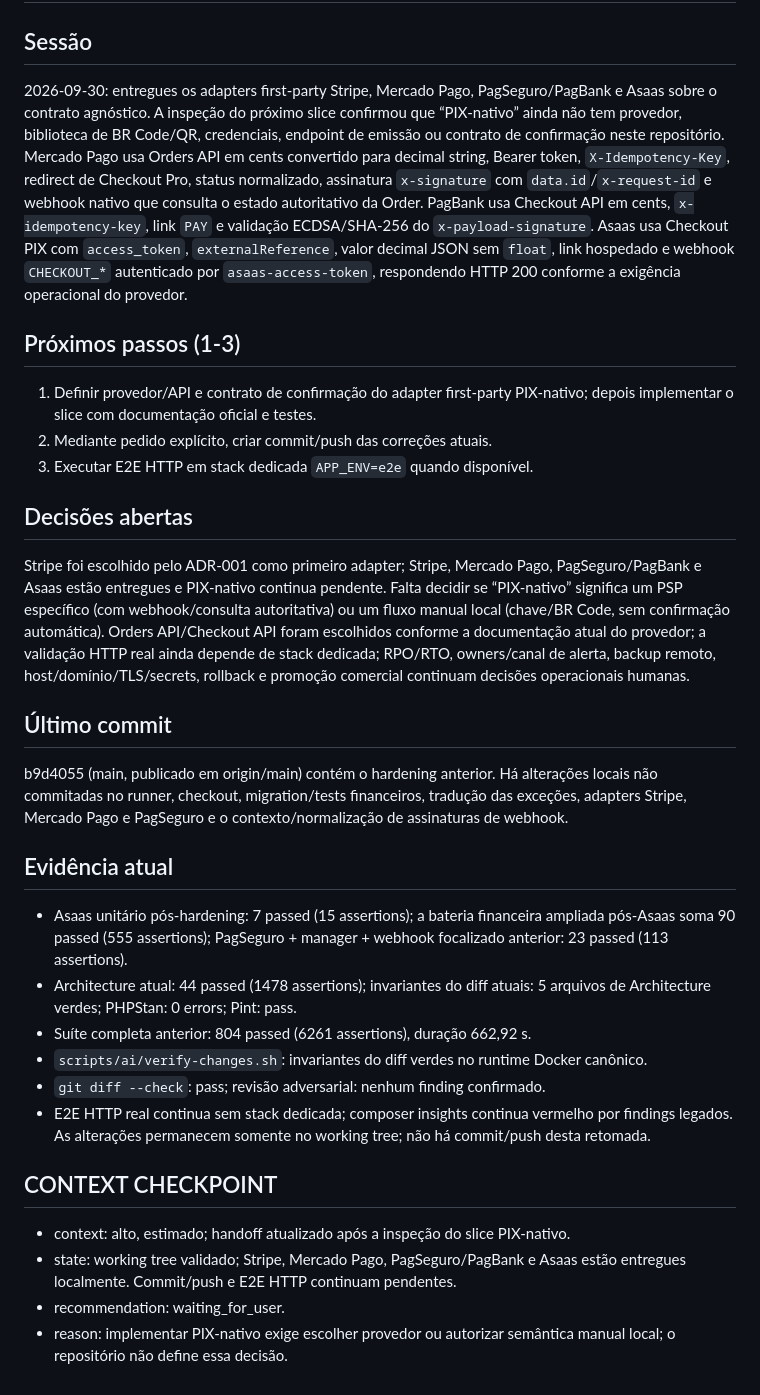
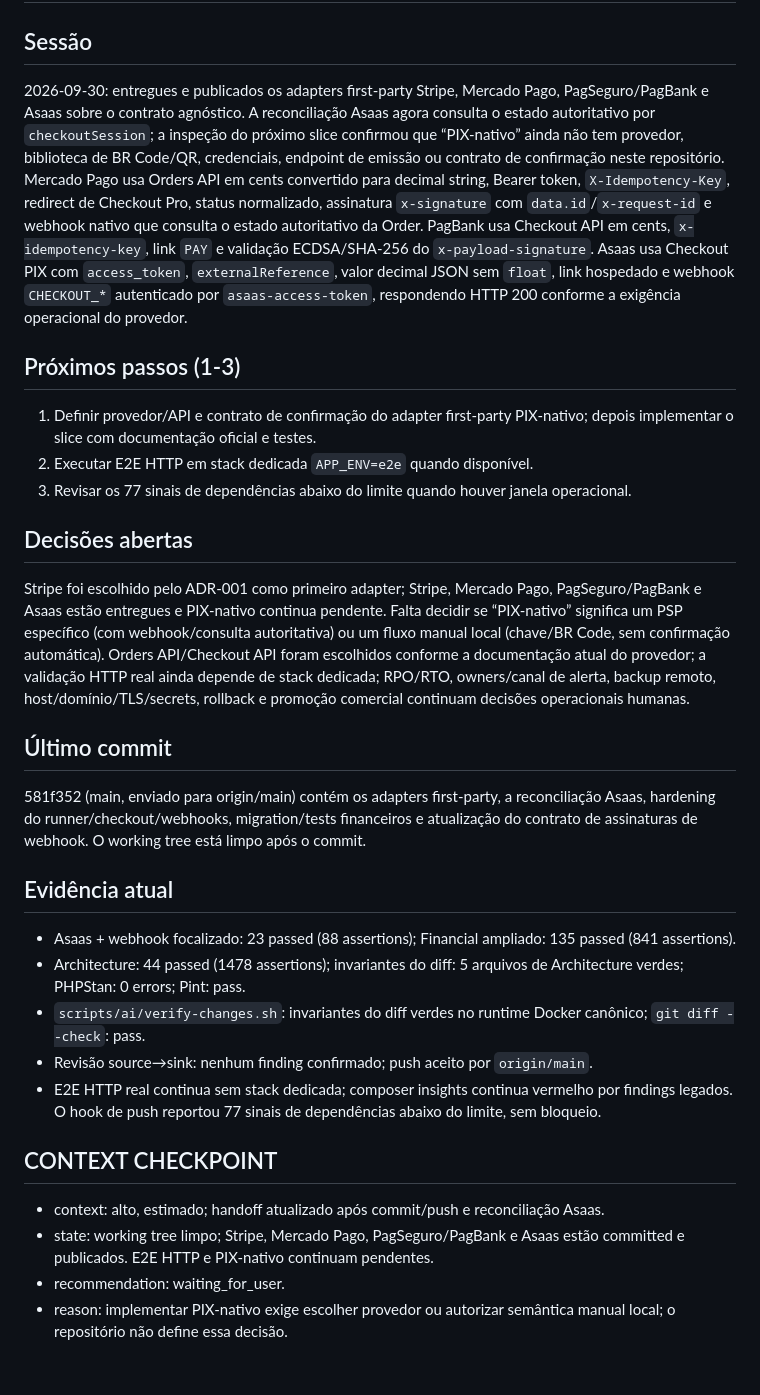
Before and after one commit to mercynet/ead-2026, a Markdown page: docs/STATE.md, the part around the change. Rendered like a GitHub page.

Commit message:
docs(state): record published financial handoff

```diff
--- a/docs/STATE.md
+++ b/docs/STATE.md
@@ -2,7 +2,7 @@
 
 ## Sessão
 
-2026-09-30: entregues os adapters first-party Stripe, Mercado Pago, PagSeguro/PagBank e Asaas sobre o contrato agnóstico. A inspeção do próximo slice confirmou que “PIX-nativo” ainda não tem provedor, biblioteca de BR Code/QR, credenciais, endpoint de emissão ou contrato de confirmação neste repositório. Mercado Pago usa Orders API em
+2026-09-30: entregues e publicados os adapters first-party Stripe, Mercado Pago, PagSeguro/PagBank e Asaas sobre o contrato agnóstico. A reconciliação Asaas agora consulta o estado autoritativo por `checkoutSession`; a inspeção do próximo slice confirmou que “PIX-nativo” ainda não tem provedor, biblioteca de BR Code/QR, credenciais, endpoint de emissão ou contrato de confirmação neste repositório. Mercado Pago usa Orders API em
 cents convertido para decimal string, Bearer token, `X-Idempotency-Key`, redirect de Checkout Pro,
 status normalizado, assinatura `x-signature` com `data.id`/`x-request-id` e webhook nativo que consulta o estado autoritativo da Order. PagBank usa Checkout API em cents, `x-idempotency-key`, link `PAY` e validação ECDSA/SHA-256 do `x-payload-signature`.
 Asaas usa Checkout PIX com `access_token`, `externalReference`, valor decimal JSON sem `float`, link hospedado e webhook `CHECKOUT_*` autenticado por `asaas-access-token`, respondendo HTTP 200 conforme a exigência operacional do provedor.
@@ -10,8 +10,8 @@ Asaas usa Checkout PIX com `access_token`, `externalReference`, valor decimal JS
 ## Próximos passos (1-3)
 
 1. Definir provedor/API e contrato de confirmação do adapter first-party PIX-nativo; depois implementar o slice com documentação oficial e testes.
-2. Mediante pedido explícito, criar commit/push das correções atuais.
-3. Executar E2E HTTP em stack dedicada `APP_ENV=e2e` quando disponível.
+2. Executar E2E HTTP em stack dedicada `APP_ENV=e2e` quando disponível.
+3. Revisar os 77 sinais de dependências abaixo do limite quando houver janela operacional.
 
 ## Decisões abertas
 
@@ -24,23 +24,22 @@ operacionais humanas.
 
 ## Último commit
 
-b9d4055 (main, publicado em origin/main) contém o hardening anterior. Há alterações locais
-não commitadas no runner, checkout, migration/tests financeiros, tradução das exceções, adapters Stripe,
-Mercado Pago e PagSeguro e o contexto/normalização de assinaturas de webhook.
+581f352 (main, enviado para origin/main) contém os adapters first-party, a reconciliação Asaas,
+hardening do runner/checkout/webhooks, migration/tests financeiros e atualização do contrato de
+assinaturas de webhook. O working tree está limpo após o commit.
 
 ## Evidência atual
 
-- Asaas unitário pós-hardening: 7 passed (15 assertions); a bateria financeira ampliada pós-Asaas soma 90 passed (555 assertions); PagSeguro + manager + webhook focalizado anterior: 23 passed (113 assertions).
-- Architecture atual: 44 passed (1478 assertions); invariantes do diff atuais: 5 arquivos de Architecture verdes; PHPStan: 0 errors; Pint: pass.
-- Suíte completa anterior: 804 passed (6261 assertions), duração 662,92 s.
-- `scripts/ai/verify-changes.sh`: invariantes do diff verdes no runtime Docker canônico.
-- `git diff --check`: pass; revisão adversarial: nenhum finding confirmado.
+- Asaas + webhook focalizado: 23 passed (88 assertions); Financial ampliado: 135 passed (841 assertions).
+- Architecture: 44 passed (1478 assertions); invariantes do diff: 5 arquivos de Architecture verdes; PHPStan: 0 errors; Pint: pass.
+- `scripts/ai/verify-changes.sh`: invariantes do diff verdes no runtime Docker canônico; `git diff --check`: pass.
+- Revisão source→sink: nenhum finding confirmado; push aceito por `origin/main`.
 - E2E HTTP real continua sem stack dedicada; composer insights continua vermelho por findings
-  legados. As alterações permanecem somente no working tree; não há commit/push desta retomada.
+  legados. O hook de push reportou 77 sinais de dependências abaixo do limite, sem bloqueio.
 
 ## CONTEXT CHECKPOINT
 
-- context: alto, estimado; handoff atualizado após a inspeção do slice PIX-nativo.
-- state: working tree validado; Stripe, Mercado Pago, PagSeguro/PagBank e Asaas estão entregues localmente. Commit/push e E2E HTTP continuam pendentes.
+- context: alto, estimado; handoff atualizado após commit/push e reconciliação Asaas.
+- state: working tree limpo; Stripe, Mercado Pago, PagSeguro/PagBank e Asaas estão committed e publicados. E2E HTTP e PIX-nativo continuam pendentes.
 - recommendation: waiting_for_user.
 - reason: implementar PIX-nativo exige escolher provedor ou autorizar semântica manual local; o repositório não define essa decisão.
```
